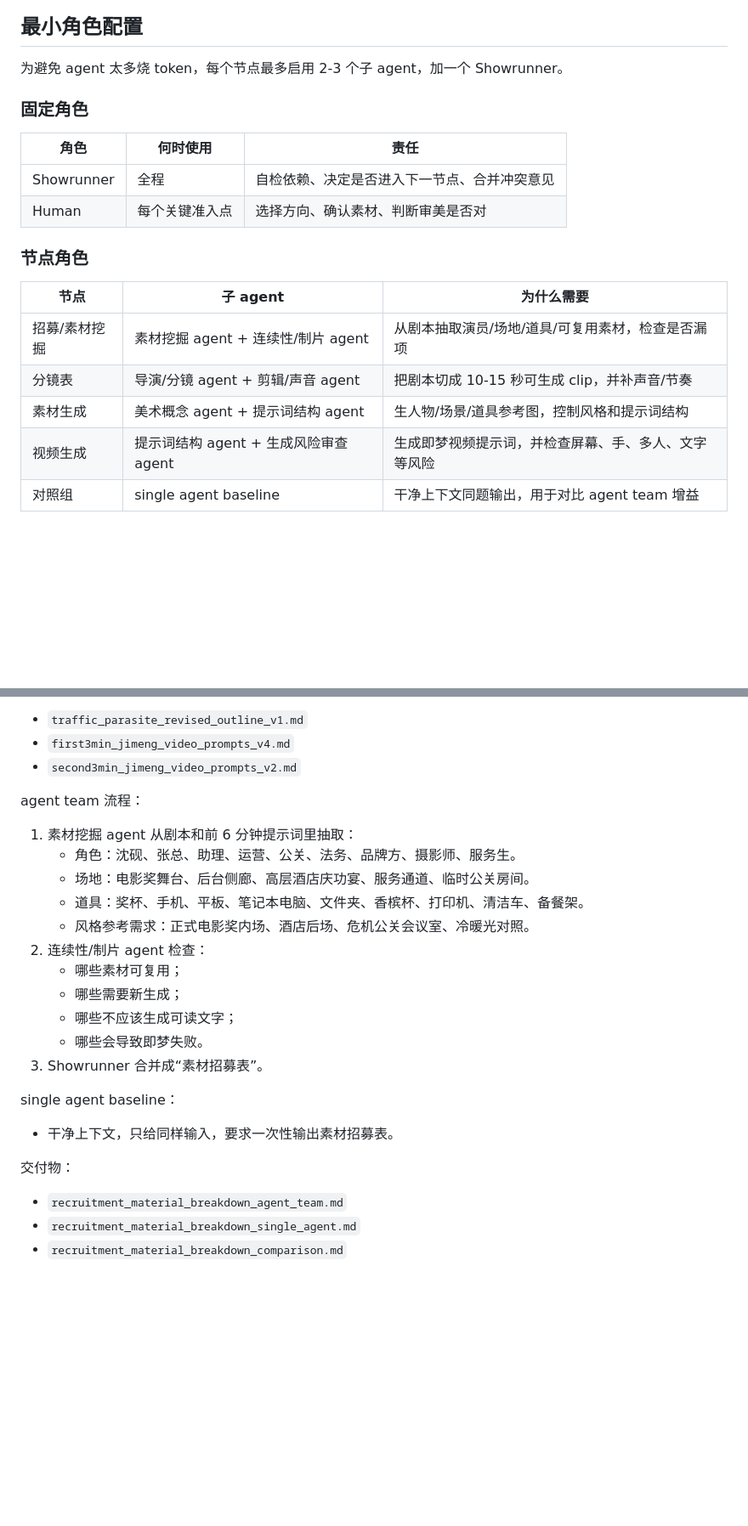
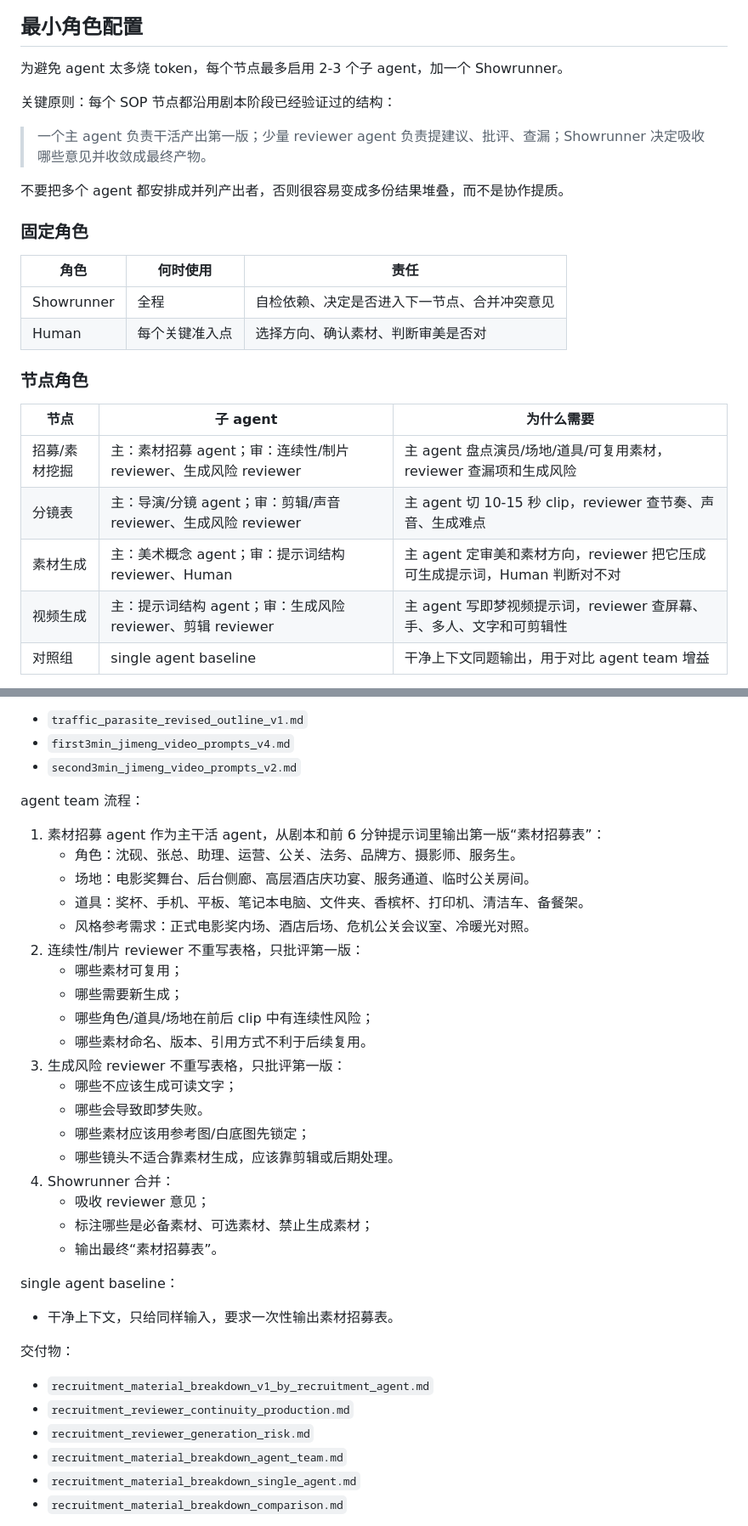
Before and after one commit to kaitongg-bit/cliagentteamjimeng, a Markdown page: docs/sop_experiment_plan_recruitment_to_video.md, 2 parts joined by grey strips. Shown at 85% size. Rendered like a GitHub page; blank space fills up the shorter version.

Commit message:
Clarify SOP agent team review pattern

```diff
--- a/docs/sop_experiment_plan_recruitment_to_video.md
+++ b/docs/sop_experiment_plan_recruitment_to_video.md
@@ -35,6 +35,12 @@
 
 为避免 agent 太多烧 token，每个节点最多启用 2-3 个子 agent，加一个 Showrunner。
 
+关键原则：每个 SOP 节点都沿用剧本阶段已经验证过的结构：
+
+> 一个主 agent 负责干活产出第一版；少量 reviewer agent 负责提建议、批评、查漏；Showrunner 决定吸收哪些意见并收敛成最终产物。
+
+不要把多个 agent 都安排成并列产出者，否则很容易变成多份结果堆叠，而不是协作提质。
+
 ### 固定角色
 
 | 角色 | 何时使用 | 责任 |
@@ -46,10 +52,10 @@
 
 | 节点 | 子 agent | 为什么需要 |
 |---|---|---|
-| 招募/素材挖掘 | 素材挖掘 agent + 连续性/制片 agent | 从剧本抽取演员/场地/道具/可复用素材，检查是否漏项 |
-| 分镜表 | 导演/分镜 agent + 剪辑/声音 agent | 把剧本切成 10-15 秒可生成 clip，并补声音/节奏 |
-| 素材生成 | 美术概念 agent + 提示词结构 agent | 生人物/场景/道具参考图，控制风格和提示词结构 |
-| 视频生成 | 提示词结构 agent + 生成风险审查 agent | 生成即梦视频提示词，并检查屏幕、手、多人、文字等风险 |
+| 招募/素材挖掘 | 主：素材招募 agent；审：连续性/制片 reviewer、生成风险 reviewer | 主 agent 盘点演员/场地/道具/可复用素材，reviewer 查漏项和生成风险 |
+| 分镜表 | 主：导演/分镜 agent；审：剪辑/声音 reviewer、生成风险 reviewer | 主 agent 切 10-15 秒 clip，reviewer 查节奏、声音、生成难点 |
+| 素材生成 | 主：美术概念 agent；审：提示词结构 reviewer、Human | 主 agent 定审美和素材方向，reviewer 把它压成可生成提示词，Human 判断对不对 |
+| 视频生成 | 主：提示词结构 agent；审：生成风险 reviewer、剪辑 reviewer | 主 agent 写即梦视频提示词，reviewer 查屏幕、手、多人、文字和可剪辑性 |
 | 对照组 | single agent baseline | 干净上下文同题输出，用于对比 agent team 增益 |
 
 暂不启用：观众、反方编剧、审片人。
@@ -69,17 +75,25 @@
 
 agent team 流程：
 
-1. 素材挖掘 agent 从剧本和前 6 分钟提示词里抽取：
+1. 素材招募 agent 作为主干活 agent，从剧本和前 6 分钟提示词里输出第一版“素材招募表”：
    - 角色：沈砚、张总、助理、运营、公关、法务、品牌方、摄影师、服务生。
    - 场地：电影奖舞台、后台侧廊、高层酒店庆功宴、服务通道、临时公关房间。
    - 道具：奖杯、手机、平板、笔记本电脑、文件夹、香槟杯、打印机、清洁车、备餐架。
    - 风格参考需求：正式电影奖内场、酒店后场、危机公关会议室、冷暖光对照。
-2. 连续性/制片 agent 检查：
+2. 连续性/制片 reviewer 不重写表格，只批评第一版：
    - 哪些素材可复用；
    - 哪些需要新生成；
+   - 哪些角色/道具/场地在前后 clip 中有连续性风险；
+   - 哪些素材命名、版本、引用方式不利于后续复用。
+3. 生成风险 reviewer 不重写表格，只批评第一版：
    - 哪些不应该生成可读文字；
    - 哪些会导致即梦失败。
-3. Showrunner 合并成“素材招募表”。
+   - 哪些素材应该用参考图/白底图先锁定；
+   - 哪些镜头不适合靠素材生成，应该靠剪辑或后期处理。
+4. Showrunner 合并：
+   - 吸收 reviewer 意见；
+   - 标注哪些是必备素材、可选素材、禁止生成素材；
+   - 输出最终“素材招募表”。
 
 single agent baseline：
 
@@ -87,6 +101,9 @@ single agent baseline：
 
 交付物：
 
+- `recruitment_material_breakdown_v1_by_recruitment_agent.md`
+- `recruitment_reviewer_continuity_production.md`
+- `recruitment_reviewer_generation_risk.md`
 - `recruitment_material_breakdown_agent_team.md`
 - `recruitment_material_breakdown_single_agent.md`
 - `recruitment_material_breakdown_comparison.md`
```
Also changed, not shown: other parts of docs/sop_experiment_plan_recruitment_to_video.md (+11 -10 lines).
